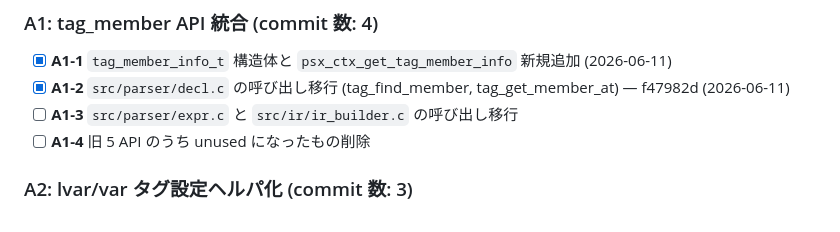
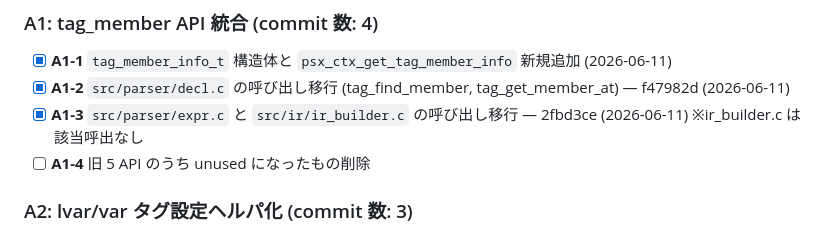
Before and after one commit to iwao0/ag_c, a Markdown page: docs/code_refactoring_2026/task.md, the part around the change. Rendered like a GitHub page.

Commit message:
docs(refactor): mark A1-3 complete in task.md
Phase A Step A1-3 completion record (commit 2fbd3ce).

Co-Authored-By: Claude Opus 4.7 (1M context) <noreply@anthropic.com>

```diff
--- a/docs/code_refactoring_2026/task.md
+++ b/docs/code_refactoring_2026/task.md
@@ -7,7 +7,7 @@
 ### A1: tag_member API 統合 (commit 数: 4)
 - [x] **A1-1** `tag_member_info_t` 構造体と `psx_ctx_get_tag_member_info` 新規追加 (2026-06-11)
 - [x] **A1-2** `src/parser/decl.c` の呼び出し移行 (tag_find_member, tag_get_member_at) — f47982d (2026-06-11)
-- [ ] **A1-3** `src/parser/expr.c` と `src/ir/ir_builder.c` の呼び出し移行
+- [x] **A1-3** `src/parser/expr.c` と `src/ir/ir_builder.c` の呼び出し移行 — 2fbd3ce (2026-06-11) ※ir_builder.c は該当呼出なし
 - [ ] **A1-4** 旧 5 API のうち unused になったもの削除
 
 ### A2: lvar/var タグ設定ヘルパ化 (commit 数: 3)
```
